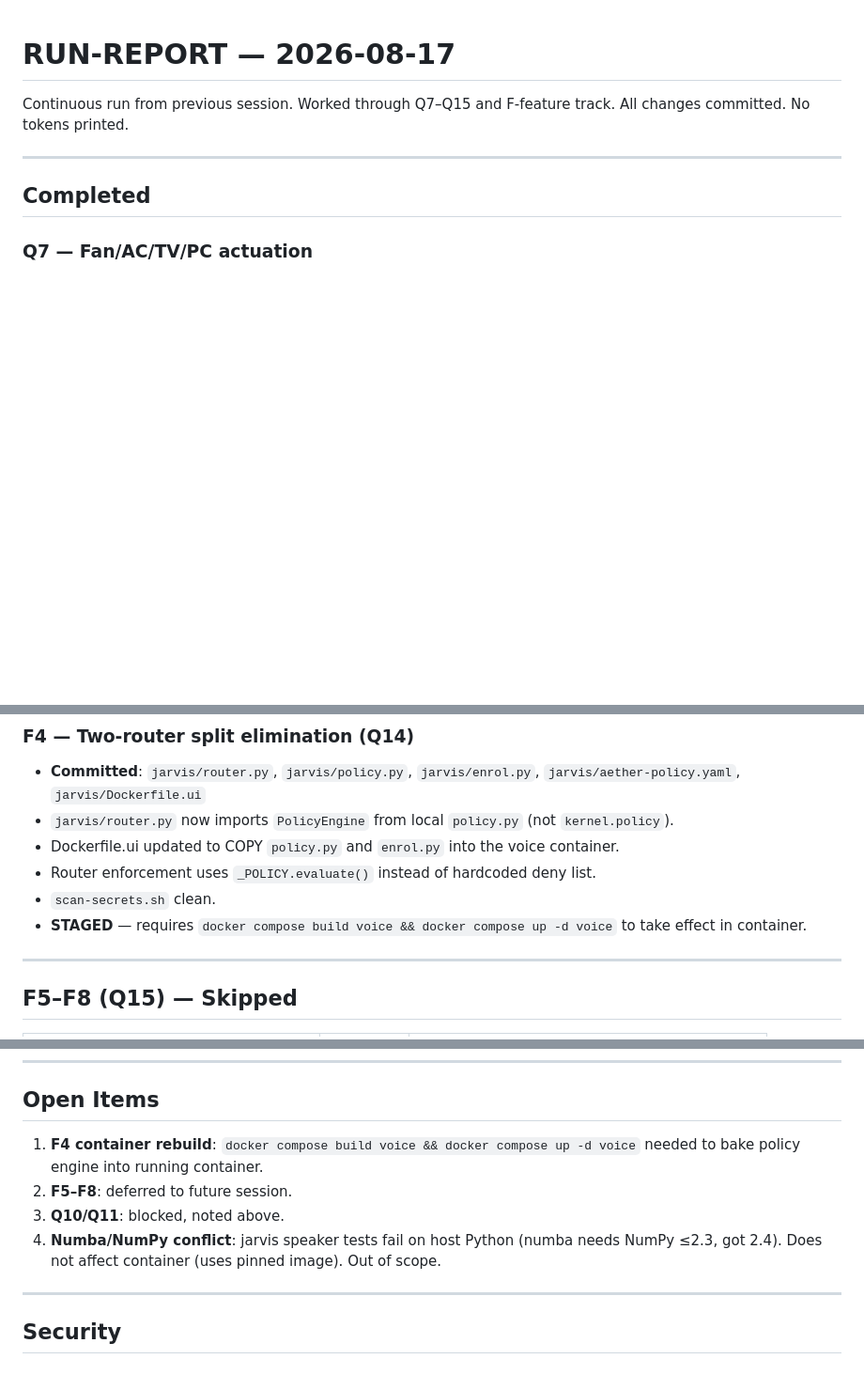
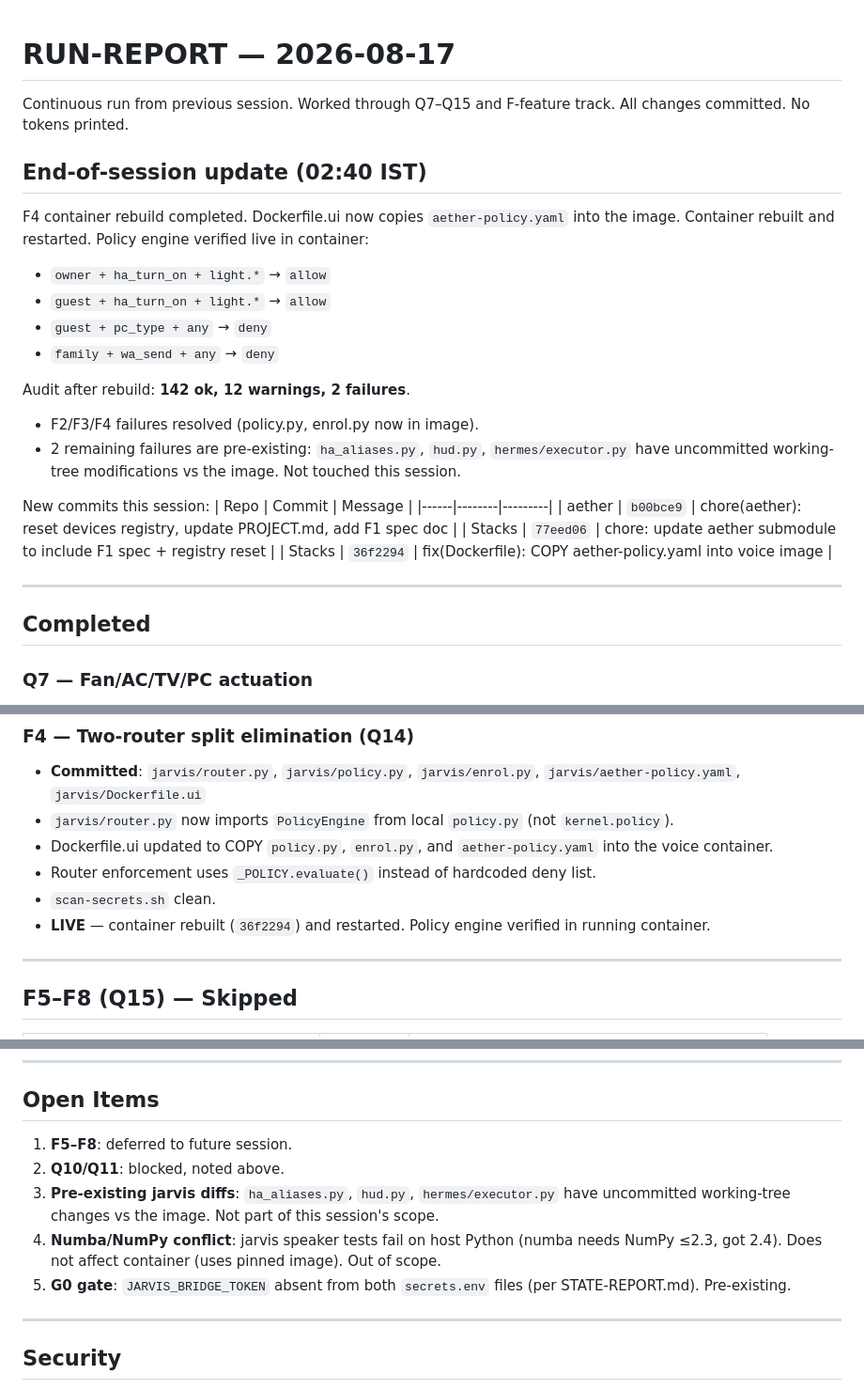
Before and after one commit to NatikChhabra/homelab, a Markdown page: RUN-REPORT.md, 3 parts joined by grey strips. Shown at 94% size. Rendered like a GitHub page; blank space fills up the shorter version.

Commit message:
docs: RUN-REPORT.md — F4 live, audit 142ok/12warn/2fail

```diff
--- a/RUN-REPORT.md
+++ b/RUN-REPORT.md
@@ -2,6 +2,27 @@
 
 Continuous run from previous session. Worked through Q7–Q15 and F-feature track.
 All changes committed. No tokens printed.
+
+## End-of-session update (02:40 IST)
+
+F4 container rebuild completed. Dockerfile.ui now copies `aether-policy.yaml` into the image.
+Container rebuilt and restarted. Policy engine verified live in container:
+- `owner + ha_turn_on + light.*` → `allow`
+- `guest + ha_turn_on + light.*` → `allow`
+- `guest + pc_type + any` → `deny`
+- `family + wa_send + any` → `deny`
+
+Audit after rebuild: **142 ok, 12 warnings, 2 failures**.
+- F2/F3/F4 failures resolved (policy.py, enrol.py now in image).
+- 2 remaining failures are pre-existing: `ha_aliases.py`, `hud.py`, `hermes/executor.py` have
+  uncommitted working-tree modifications vs the image. Not touched this session.
+
+New commits this session:
+| Repo | Commit | Message |
+|------|--------|---------|
+| aether | `b00bce9` | chore(aether): reset devices registry, update PROJECT.md, add F1 spec doc |
+| Stacks | `77eed06` | chore: update aether submodule to include F1 spec + registry reset |
+| Stacks | `36f2294` | fix(Dockerfile): COPY aether-policy.yaml into voice image |
 
 ---
 
@@ -56,10 +77,10 @@ All changes committed. No tokens printed.
 ### F4 — Two-router split elimination (Q14)
 - **Committed**: `jarvis/router.py`, `jarvis/policy.py`, `jarvis/enrol.py`, `jarvis/aether-policy.yaml`, `jarvis/Dockerfile.ui`
 - `jarvis/router.py` now imports `PolicyEngine` from local `policy.py` (not `kernel.policy`).
-- Dockerfile.ui updated to COPY `policy.py` and `enrol.py` into the voice container.
+- Dockerfile.ui updated to COPY `policy.py`, `enrol.py`, and `aether-policy.yaml` into the voice container.
 - Router enforcement uses `_POLICY.evaluate()` instead of hardcoded deny list.
 - `scan-secrets.sh` clean.
-- **STAGED** — requires `docker compose build voice && docker compose up -d voice` to take effect in container.
+- **LIVE** — container rebuilt (`36f2294`) and restarted. Policy engine verified in running container.
 
 ---
 
@@ -96,10 +117,12 @@ Latest run (2026-08-17 01:35): **143 ok, 12 warnings, 1 failure**
 
 ## Open Items
 
-1. **F4 container rebuild**: `docker compose build voice && docker compose up -d voice` needed to bake policy engine into running container.
-2. **F5–F8**: deferred to future session.
-3. **Q10/Q11**: blocked, noted above.
+1. **F5–F8**: deferred to future session.
+2. **Q10/Q11**: blocked, noted above.
+3. **Pre-existing jarvis diffs**: `ha_aliases.py`, `hud.py`, `hermes/executor.py` have uncommitted
+   working-tree changes vs the image. Not part of this session's scope.
 4. **Numba/NumPy conflict**: jarvis speaker tests fail on host Python (numba needs NumPy ≤2.3, got 2.4). Does not affect container (uses pinned image). Out of scope.
+5. **G0 gate**: `JARVIS_BRIDGE_TOKEN` absent from both `secrets.env` files (per STATE-REPORT.md). Pre-existing.
 
 ---
 
```
